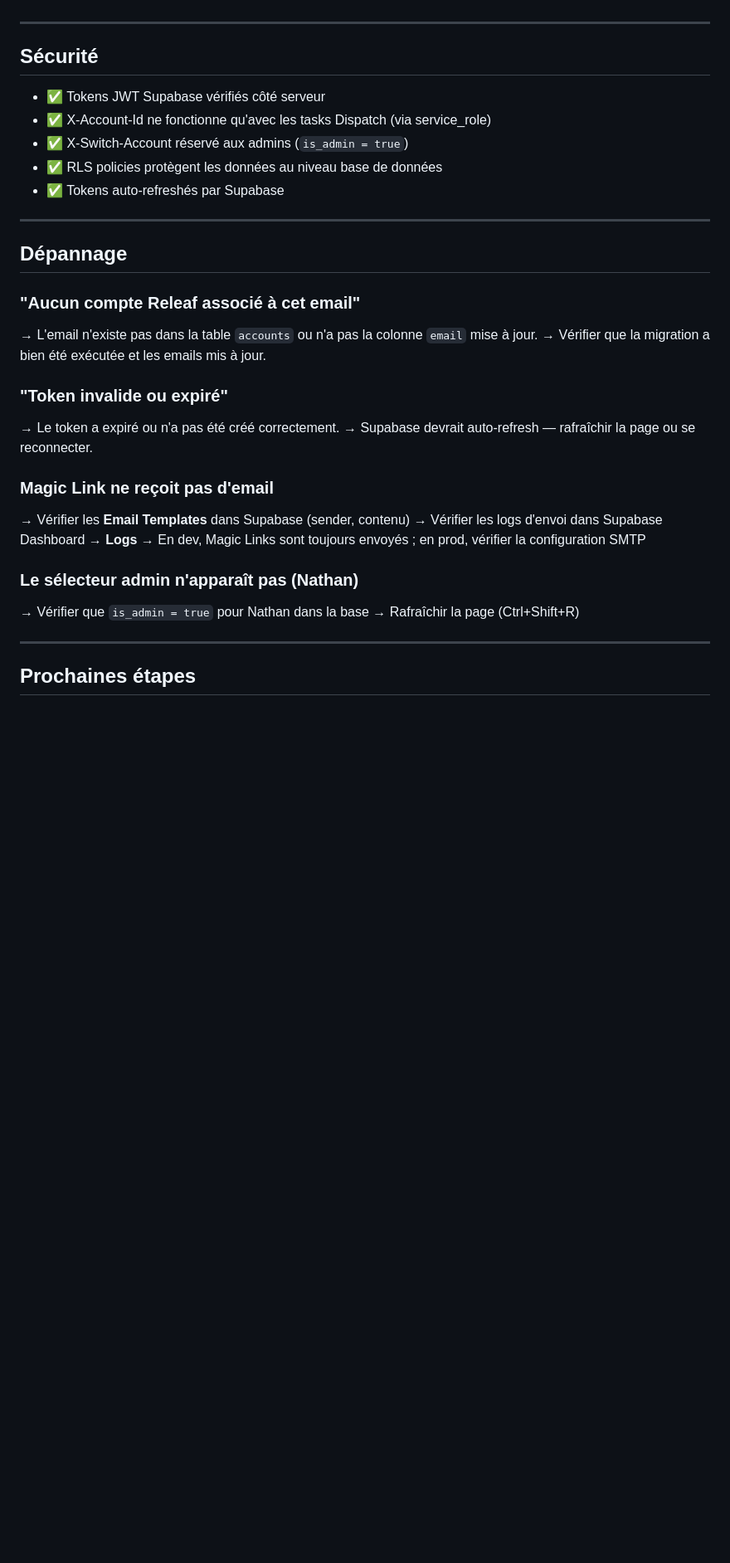
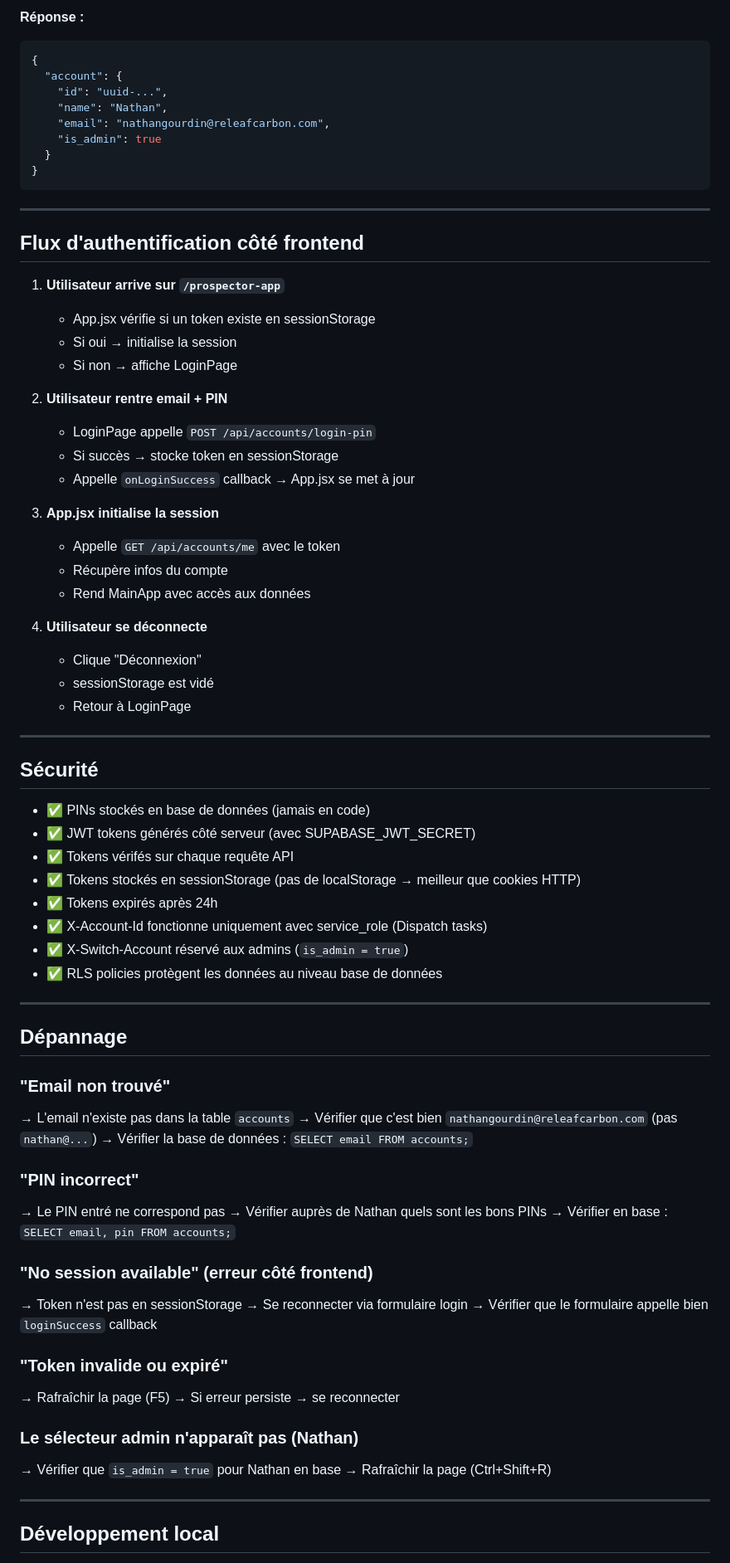
Before and after one commit to guiguitant/hubspot-dashboard, a Markdown page: AUTH_SETUP.md, the part around one of its changes. Shown at 83% size. Rendered like a GitHub page; blank space fills up the shorter version.

````diff
--- a/AUTH_SETUP.md
+++ b/AUTH_SETUP.md
@@ -106,36 +157,80 @@ UPDATE accounts SET email = 'vincent@releafcarbon.com',  is_admin = false WHERE
+**Réponse :**
+```json
+{
+  "account": {
+    "id": "uuid-...",
+    "name": "Nathan",
+    "email": "nathangourdin@releafcarbon.com",
+    "is_admin": true
+  }
+}
+```
+
+---
+
+## Flux d'authentification côté frontend
+
+1. **Utilisateur arrive sur `/prospector-app`**
+   - App.jsx vérifie si un token existe en sessionStorage
+   - Si oui → initialise la session
+   - Si non → affiche LoginPage
+
+2. **Utilisateur rentre email + PIN**
+   - LoginPage appelle `POST /api/accounts/login-pin`
+   - Si succès → stocke token en sessionStorage
+   - Appelle `onLoginSuccess` callback → App.jsx se met à jour
+
+3. **App.jsx initialise la session**
+   - Appelle `GET /api/accounts/me` avec le token
+   - Récupère infos du compte
+   - Rend MainApp avec accès aux données
+
+4. **Utilisateur se déconnecte**
+   - Clique "Déconnexion"
+   - sessionStorage est vidé
+   - Retour à LoginPage
 
 ---
 
 ## Sécurité
 
-- ✅ Tokens JWT Supabase vérifiés côté serveur
-- ✅ X-Account-Id ne fonctionne qu'avec les tasks Dispatch (via service_role)
+- ✅ PINs stockés en base de données (jamais en code)
+- ✅ JWT tokens générés côté serveur (avec SUPABASE_JWT_SECRET)
+- ✅ Tokens vérifés sur chaque requête API
+- ✅ Tokens stockés en sessionStorage (pas de localStorage → meilleur que cookies HTTP)
+- ✅ Tokens expirés après 24h
+- ✅ X-Account-Id fonctionne uniquement avec service_role (Dispatch tasks)
 - ✅ X-Switch-Account réservé aux admins (`is_admin = true`)
 - ✅ RLS policies protègent les données au niveau base de données
-- ✅ Tokens auto-refreshés par Supabase
 
 ---
 
 ## Dépannage
 
-### "Aucun compte Releaf associé à cet email"
-→ L'email n'existe pas dans la table `accounts` ou n'a pas la colonne `email` mise à jour.
-→ Vérifier que la migration a bien été exécutée et les emails mis à jour.
+### "Email non trouvé"
+→ L'email n'existe pas dans la table `accounts`
+→ Vérifier que c'est bien `nathangourdin@releafcarbon.com` (pas `nathan@...`)
+→ Vérifier la base de données : `SELECT email FROM accounts;`
+
+### "PIN incorrect"
+→ Le PIN entré ne correspond pas
+→ Vérifier auprès de Nathan quels sont les bons PINs
+→ Vérifier en base : `SELECT email, pin FROM accounts;`
+
+### "No session available" (erreur côté frontend)
+→ Token n'est pas en sessionStorage
+→ Se reconnecter via formulaire login
+→ Vérifier que le formulaire appelle bien `loginSuccess` callback
 
 ### "Token invalide ou expiré"
-→ Le token a expiré ou n'a pas été créé correctement.
-→ Supabase devrait auto-refresh — rafraîchir la page ou se reconnecter.
-
-### Magic Link ne reçoit pas d'email
-→ Vérifier les **Email Templates** dans Supabase (sender, contenu)
-→ Vérifier les logs d'envoi dans Supabase Dashboard → **Logs**
-→ En dev, Magic Links sont toujours envoyés ; en prod, vérifier la configuration SMTP
+→ Rafraîchir la page (F5)
+→ Si erreur persiste → se reconnecter
 
 ### Le sélecteur admin n'apparaît pas (Nathan)
-→ Vérifier que `is_admin = true` pour Nathan dans la base
+→ Vérifier que `is_admin = true` pour Nathan en base
 → Rafraîchir la page (Ctrl+Shift+R)
 
 ---
 
-## Prochaines étapes
+## Développement local
 
````
Also changed, not shown: other parts of AUTH_SETUP.md (+174 -65 lines).
